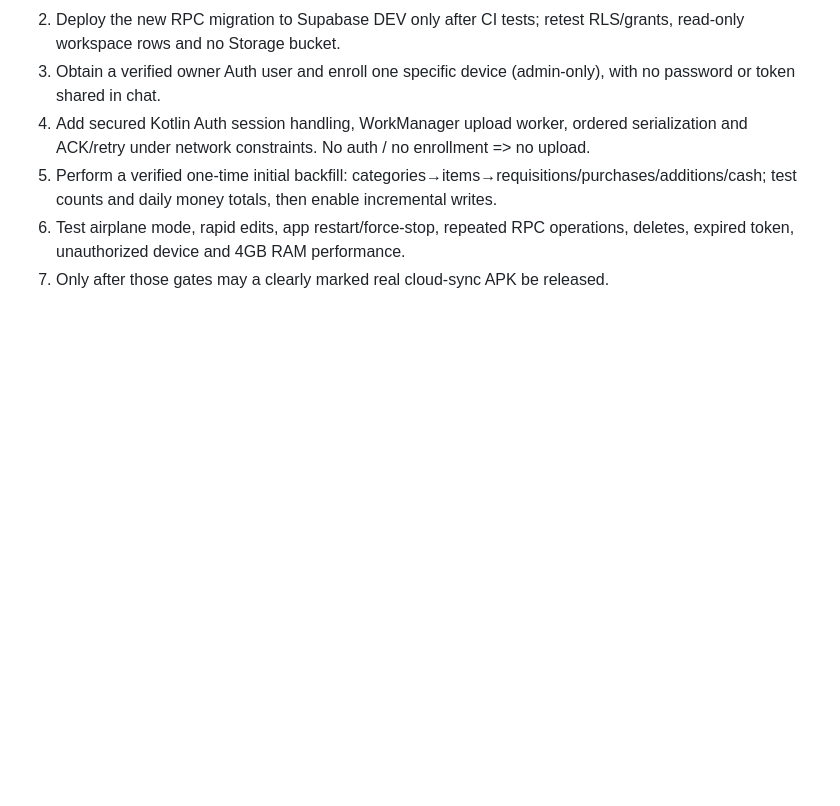
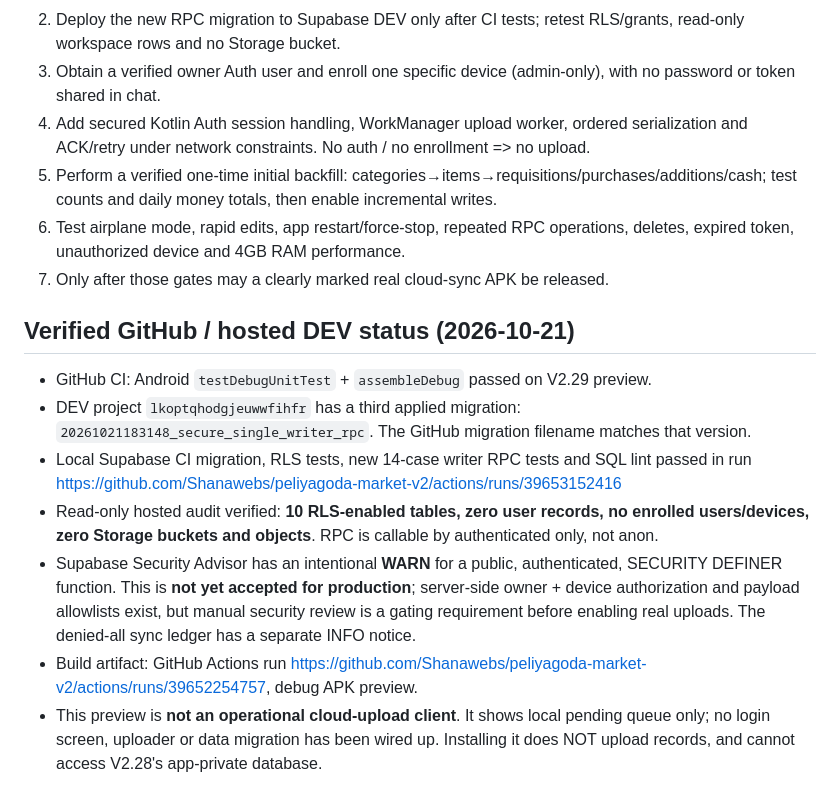
Before and after one commit to Shanawebs/peliyagoda-market-v2, a Markdown page: docs/CLOUD_V1_ANDROID_V229_STATUS.md, the part around the change. Rendered like a GitHub page; blank space fills up the shorter version.

Commit message:
Record verified Cloud V1 DEV writer RPC, security warnings and V2.29 preview limitations

```diff
--- a/docs/CLOUD_V1_ANDROID_V229_STATUS.md
+++ b/docs/CLOUD_V1_ANDROID_V229_STATUS.md
@@ -32,3 +32,15 @@ Date: 2026-10-21.
 5. Perform a verified one-time initial backfill: categories→items→requisitions/purchases/additions/cash; test counts and daily money totals, then enable incremental writes.
 6. Test airplane mode, rapid edits, app restart/force-stop, repeated RPC operations, deletes, expired token, unauthorized device and 4GB RAM performance.
 7. Only after those gates may a clearly marked real cloud-sync APK be released.
+
+## Verified GitHub / hosted DEV status (2026-10-21)
+
+- GitHub CI: Android `testDebugUnitTest` + `assembleDebug` passed on V2.29 preview.
+- DEV project `lkoptqhodgjeuwwfihfr` has a third applied migration:
+  `20261021183148_secure_single_writer_rpc`. The GitHub migration filename matches that version.
+- Local Supabase CI migration, RLS tests, new 14-case writer RPC tests and SQL lint passed in run
+  https://github.com/Shanawebs/peliyagoda-market-v2/actions/runs/39653152416
+- Read-only hosted audit verified: **10 RLS-enabled tables, zero user records, no enrolled users/devices, zero Storage buckets and objects**. RPC is callable by authenticated only, not anon.
+- Supabase Security Advisor has an intentional **WARN** for a public, authenticated, SECURITY DEFINER function. This is **not yet accepted for production**; server-side owner + device authorization and payload allowlists exist, but manual security review is a gating requirement before enabling real uploads. The denied-all sync ledger has a separate INFO notice.
+- Build artifact: GitHub Actions run https://github.com/Shanawebs/peliyagoda-market-v2/actions/runs/39652254757, debug APK preview.
+- This preview is **not an operational cloud-upload client**. It shows local pending queue only; no login screen, uploader or data migration has been wired up. Installing it does NOT upload records, and cannot access V2.28's app-private database.
```
